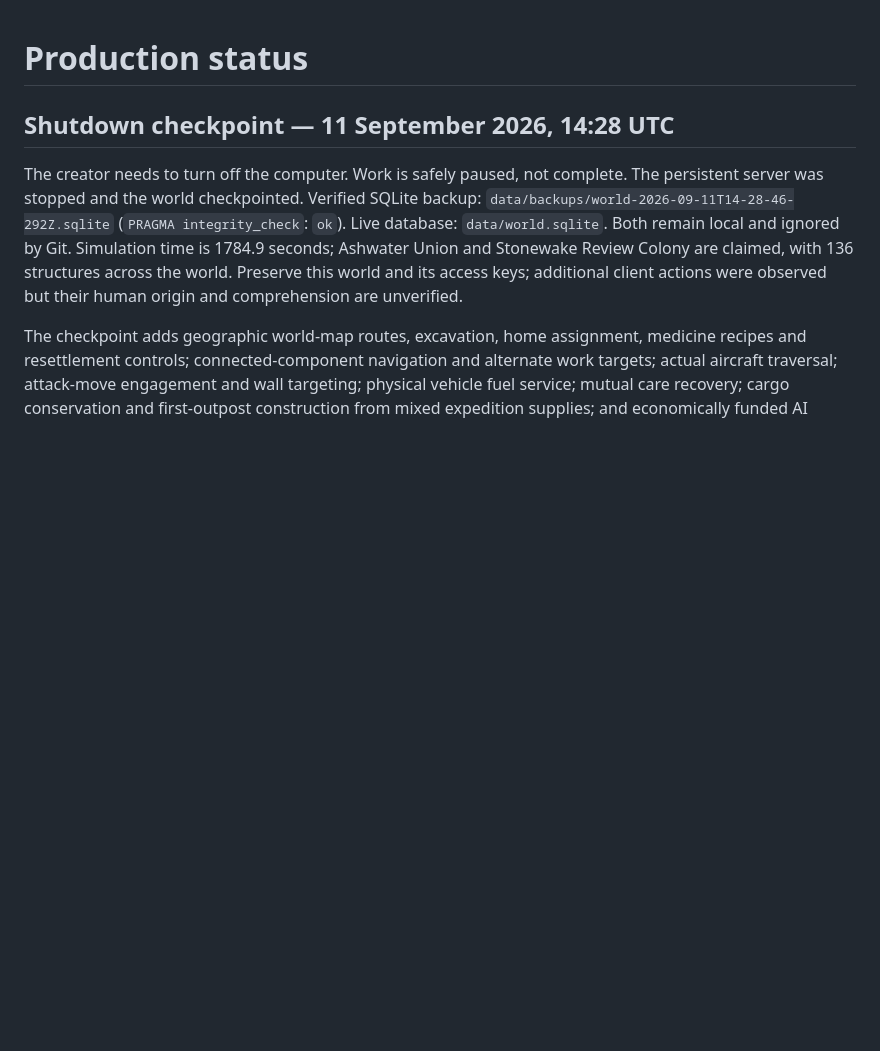
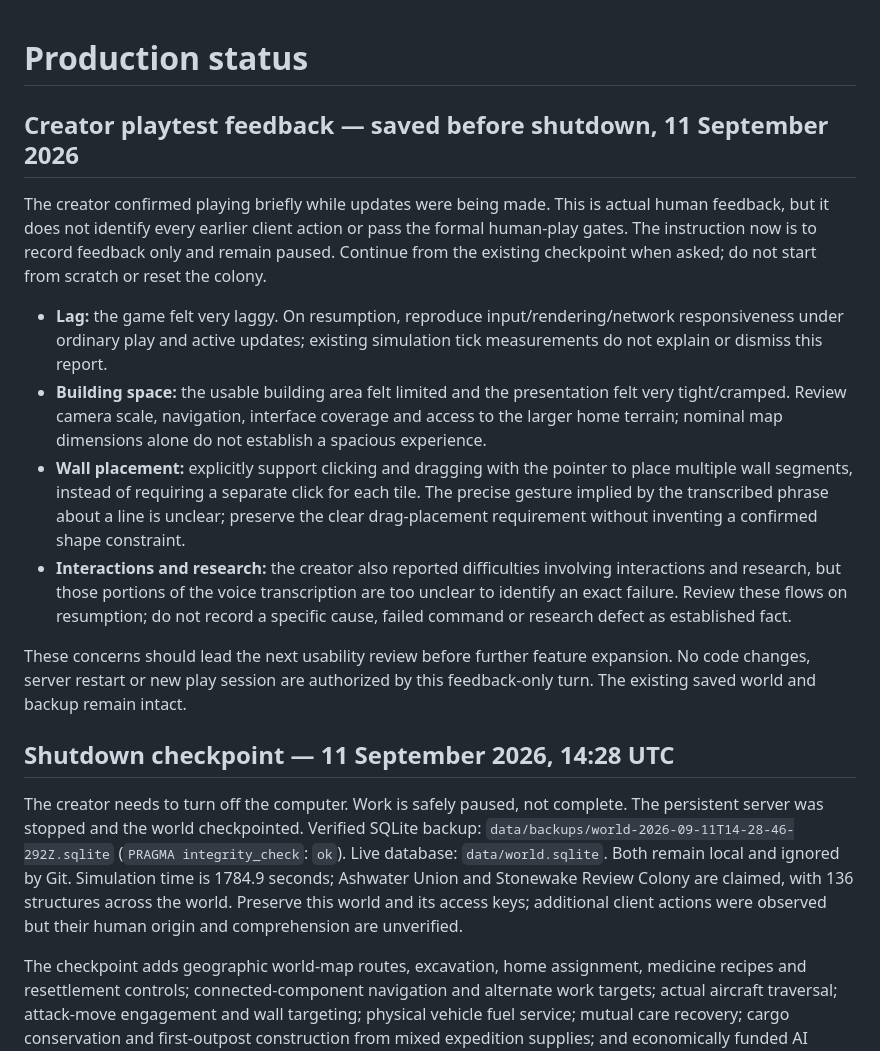
Before and after one commit to ArturoR1986/frontier_command, a Markdown page: docs/PRODUCTION_STATUS.md, the part around the change. GitHub-like rendering; blank space fills up the shorter version.

Commit message:
Record creator playtest feedback for next session

```diff
--- a/docs/PRODUCTION_STATUS.md
+++ b/docs/PRODUCTION_STATUS.md
@@ -1,4 +1,15 @@
 # Production status
+
+## Creator playtest feedback — saved before shutdown, 11 September 2026
+
+The creator confirmed playing briefly while updates were being made. This is actual human feedback, but it does not identify every earlier client action or pass the formal human-play gates. The instruction now is to record feedback only and remain paused. Continue from the existing checkpoint when asked; do not start from scratch or reset the colony.
+
+- **Lag:** the game felt very laggy. On resumption, reproduce input/rendering/network responsiveness under ordinary play and active updates; existing simulation tick measurements do not explain or dismiss this report.
+- **Building space:** the usable building area felt limited and the presentation felt very tight/cramped. Review camera scale, navigation, interface coverage and access to the larger home terrain; nominal map dimensions alone do not establish a spacious experience.
+- **Wall placement:** explicitly support clicking and dragging with the pointer to place multiple wall segments, instead of requiring a separate click for each tile. The precise gesture implied by the transcribed phrase about a line is unclear; preserve the clear drag-placement requirement without inventing a confirmed shape constraint.
+- **Interactions and research:** the creator also reported difficulties involving interactions and research, but those portions of the voice transcription are too unclear to identify an exact failure. Review these flows on resumption; do not record a specific cause, failed command or research defect as established fact.
+
+These concerns should lead the next usability review before further feature expansion. No code changes, server restart or new play session are authorized by this feedback-only turn. The existing saved world and backup remain intact.
 
 ## Shutdown checkpoint — 11 September 2026, 14:28 UTC
 
```
